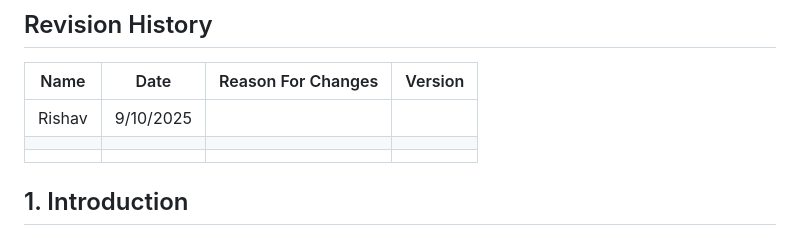
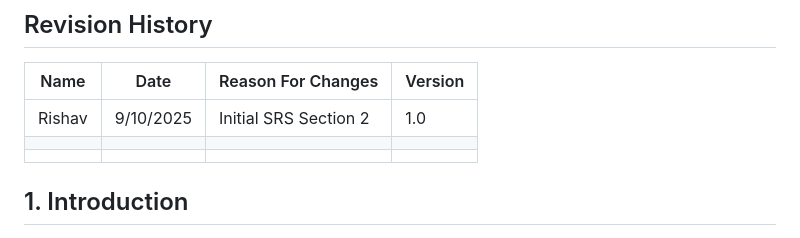
Before and after one commit to RishavIII/f25-team6, a Markdown page: doc/Duet SRS.md, the part around the change. Rendered like a GitHub page.

Commit message:
SRS intialization 2

```diff
--- a/doc/Duet SRS.md
+++ b/doc/Duet SRS.md
@@ -37,7 +37,7 @@ Table of Contents
 ## Revision History
 | Name | Date    | Reason For Changes  | Version   |
 | ---- | ------- | ------------------- | --------- |
-|Rishav|9/10/2025|                     |           |
+|Rishav|9/10/2025|Initial SRS Section 2|1.0        |
 |      |         |                     |           |
 |      |         |                     |           |
 
```
